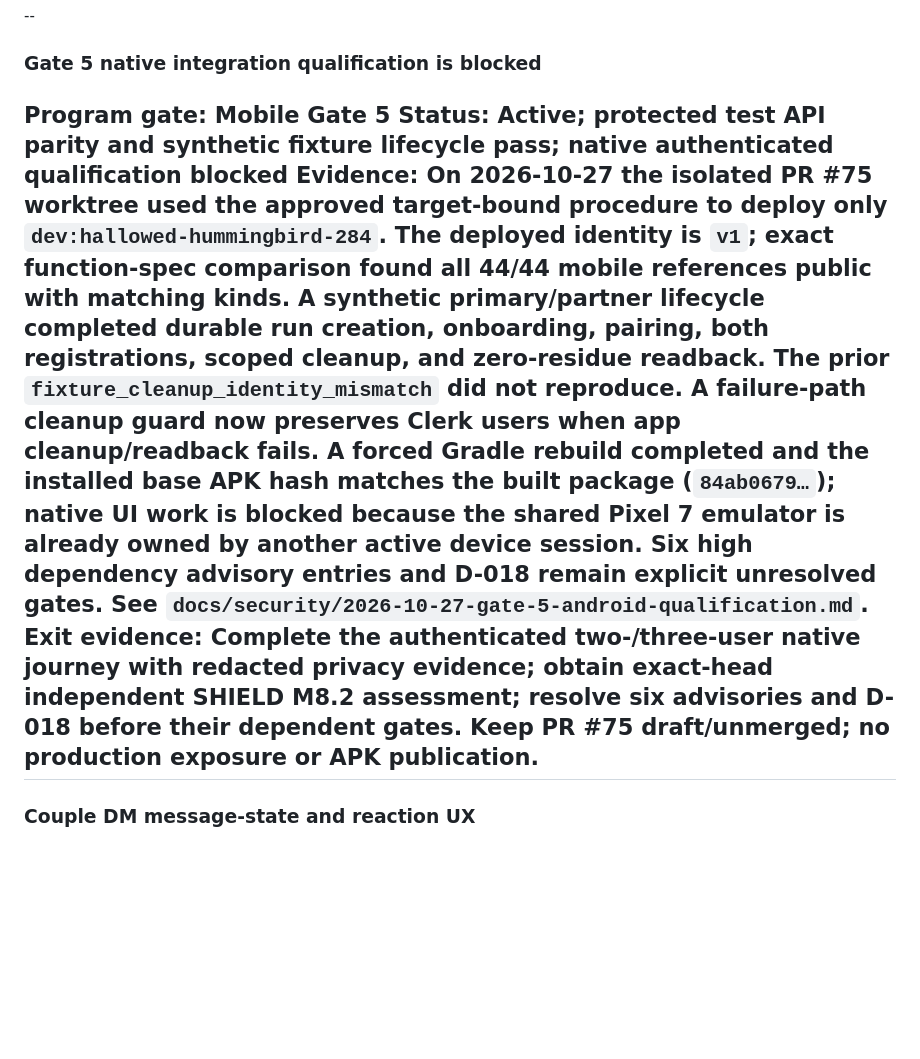
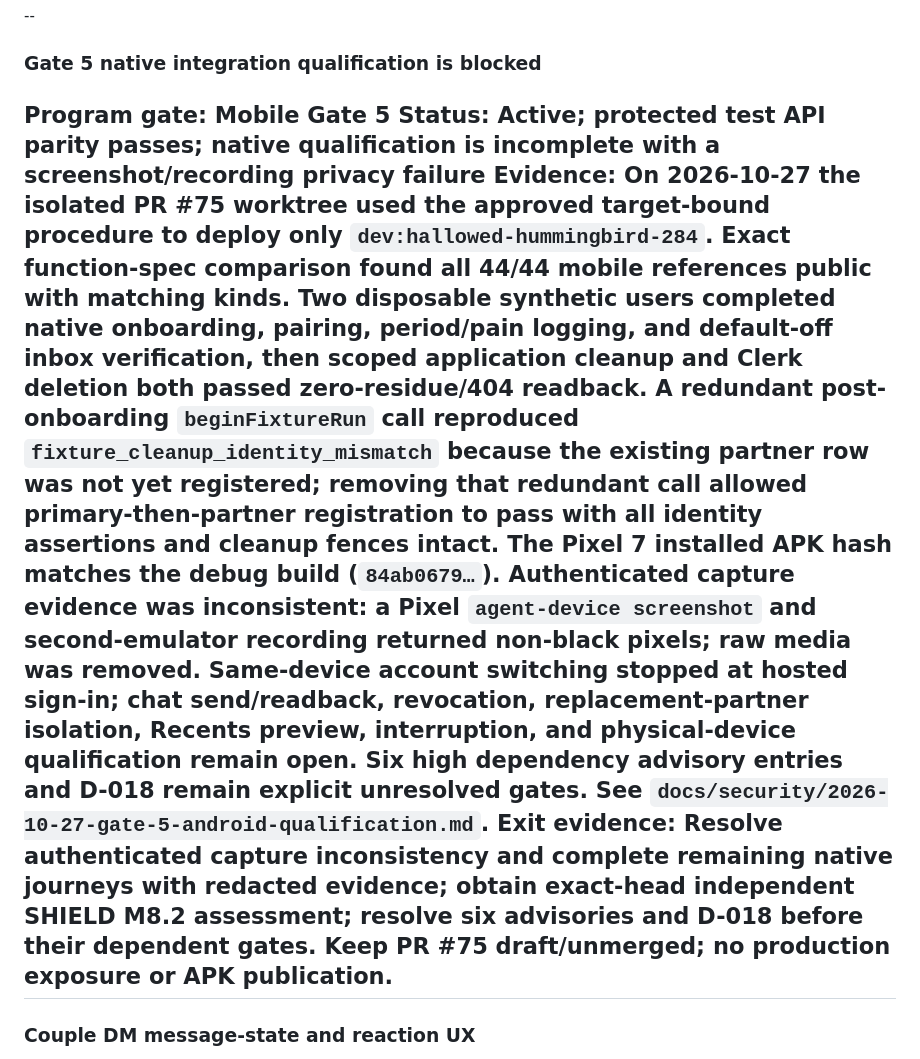
Before and after one commit to Zburgers/cb-connect, a Markdown page: issues.md, the part around the change. Drawn GitHub-style; blank space fills up the shorter version.

```diff
--- a/issues.md
+++ b/issues.md
@@ -11,9 +11,9 @@ Update with Github issues on the parent repo
 
 ### Gate 5 native integration qualification is blocked
 **Program gate:** Mobile Gate 5
-**Status:** Active; protected test API parity and synthetic fixture lifecycle pass; native authenticated qualification blocked
-**Evidence:** On 2026-10-27 the isolated PR #75 worktree used the approved target-bound procedure to deploy only `dev:hallowed-hummingbird-284`. The deployed identity is `v1`; exact function-spec comparison found all 44/44 mobile references public with matching kinds. A synthetic primary/partner lifecycle completed durable run creation, onboarding, pairing, both registrations, scoped cleanup, and zero-residue readback. The prior `fixture_cleanup_identity_mismatch` did not reproduce. A failure-path cleanup guard now preserves Clerk users when app cleanup/readback fails. A forced Gradle rebuild completed and the installed base APK hash matches the built package (`84ab0679…`); native UI work is blocked because the shared Pixel 7 emulator is already owned by another active device session. Six high dependency advisory entries and D-018 remain explicit unresolved gates. See `docs/security/2026-10-27-gate-5-android-qualification.md`.
-**Exit evidence:** Complete the authenticated two-/three-user native journey with redacted privacy evidence; obtain exact-head independent SHIELD M8.2 assessment; resolve six advisories and D-018 before their dependent gates. Keep PR #75 draft/unmerged; no production exposure or APK publication.
+**Status:** Active; protected test API parity passes; native qualification is incomplete with a screenshot/recording privacy failure
+**Evidence:** On 2026-10-27 the isolated PR #75 worktree used the approved target-bound procedure to deploy only `dev:hallowed-hummingbird-284`. Exact function-spec comparison found all 44/44 mobile references public with matching kinds. Two disposable synthetic users completed native onboarding, pairing, period/pain logging, and default-off inbox verification, then scoped application cleanup and Clerk deletion both passed zero-residue/404 readback. A redundant post-onboarding `beginFixtureRun` call reproduced `fixture_cleanup_identity_mismatch` because the existing partner row was not yet registered; removing that redundant call allowed primary-then-partner registration to pass with all identity assertions and cleanup fences intact. The Pixel 7 installed APK hash matches the debug build (`84ab0679…`). Authenticated capture evidence was inconsistent: a Pixel `agent-device screenshot` and second-emulator recording returned non-black pixels; raw media was removed. Same-device account switching stopped at hosted sign-in; chat send/readback, revocation, replacement-partner isolation, Recents preview, interruption, and physical-device qualification remain open. Six high dependency advisory entries and D-018 remain explicit unresolved gates. See `docs/security/2026-10-27-gate-5-android-qualification.md`.
+**Exit evidence:** Resolve authenticated capture inconsistency and complete remaining native journeys with redacted evidence; obtain exact-head independent SHIELD M8.2 assessment; resolve six advisories and D-018 before their dependent gates. Keep PR #75 draft/unmerged; no production exposure or APK publication.
 --
 
 ### Couple DM message-state and reaction UX
```
Also changed, not shown: docs/security/2026-10-27-gate-5-android-qualification.md (+29 -1 lines).
